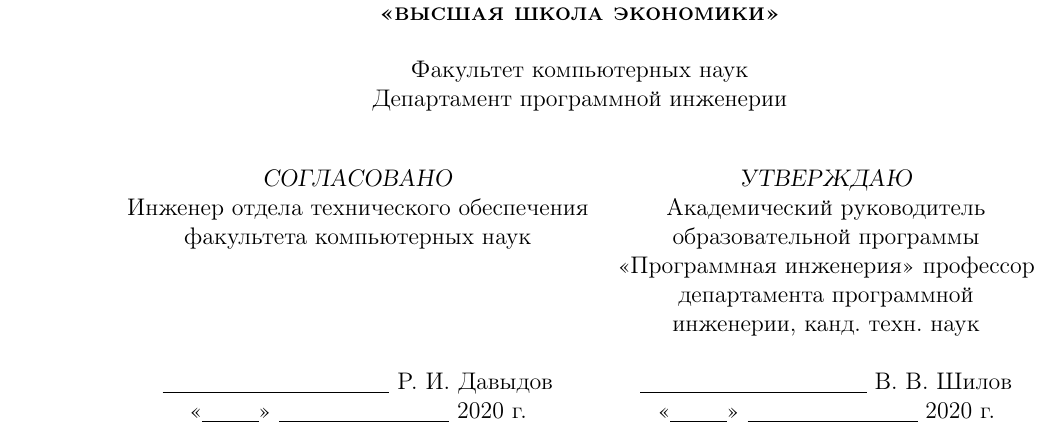
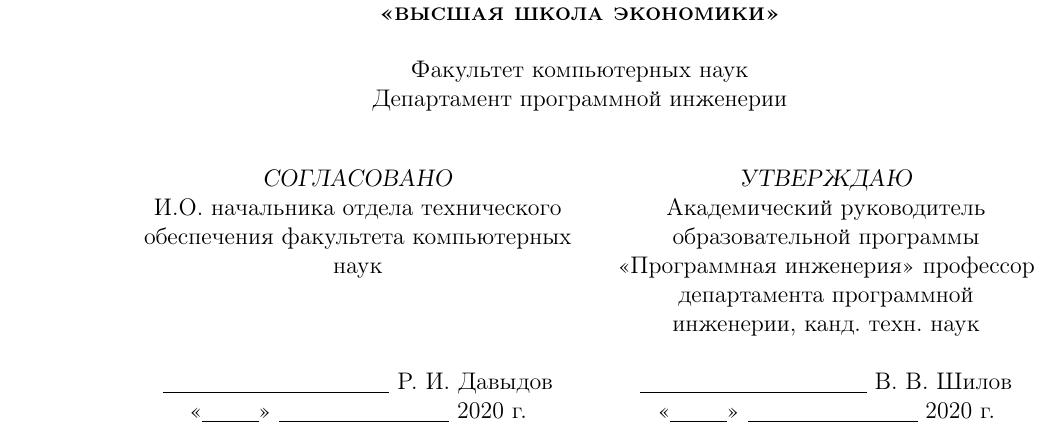
Before and after one commit to consoleaf/Documentation, a LaTeX document (TZ.tex): part of page 1 of 15, cut so that both start at the same text. Compiled offline with pdfLaTeX.

Commit message:
Lil change

```diff
--- a/TZ.tex
+++ b/TZ.tex
@@ -13,7 +12,7 @@
 
 	\project{Информационная система <<Учёт техники ФКН>>}
 
-	\supervisor{Инженер отдела технического обеспечения  факультета компьютерных наук}
+	\supervisor{И.О. начальника отдела технического обеспечения  факультета компьютерных наук}
 	{Р. И. Давыдов}
 
 	\firstPage
```
Also changed, not shown: TZ.tex (2 more changed lines), 2 other files.
